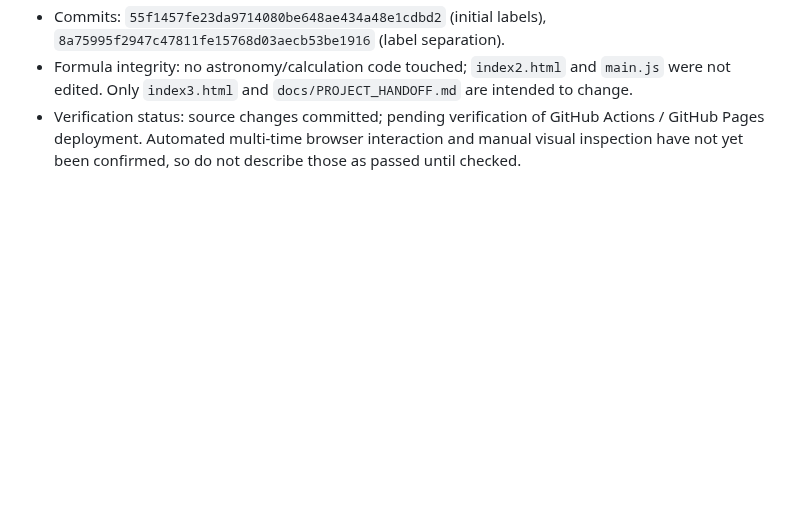
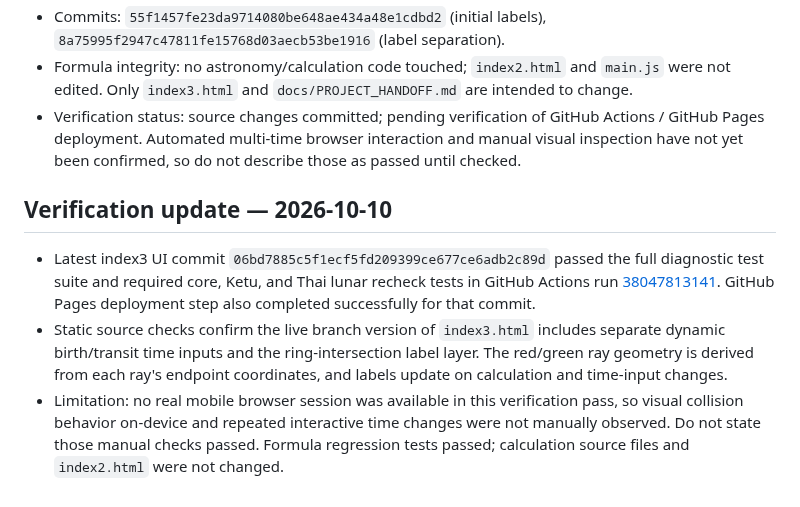
Before and after one commit to tancorp-web/Learn, a Markdown page: docs/PROJECT_HANDOFF.md, the part around the change. GitHub-like rendering; blank space fills up the shorter version.

Commit message:
Record successful index3 regression checks and Pages deployment

```diff
--- a/docs/PROJECT_HANDOFF.md
+++ b/docs/PROJECT_HANDOFF.md
@@ -73,3 +73,9 @@ Updated: 2026-10-10
 - Commits: `55f1457fe23da9714080be648ae434a48e1cdbd2` (initial labels), `8a75995f2947c47811fe15768d03aecb53be1916` (label separation).
 - Formula integrity: no astronomy/calculation code touched; `index2.html` and `main.js` were not edited. Only `index3.html` and `docs/PROJECT_HANDOFF.md` are intended to change.
 - Verification status: source changes committed; pending verification of GitHub Actions / GitHub Pages deployment. Automated multi-time browser interaction and manual visual inspection have not yet been confirmed, so do not describe those as passed until checked.
+
+
+## Verification update — 2026-10-10
+- Latest index3 UI commit `06bd7885c5f1ecf5fd209399ce677ce6adb2c89d` passed the full diagnostic test suite and required core, Ketu, and Thai lunar recheck tests in GitHub Actions run [38047813141](https://github.com/tancorp-web/Learn/actions/runs/38047813141). GitHub Pages deployment step also completed successfully for that commit.
+- Static source checks confirm the live branch version of `index3.html` includes separate dynamic birth/transit time inputs and the ring-intersection label layer. The red/green ray geometry is derived from each ray's endpoint coordinates, and labels update on calculation and time-input changes.
+- Limitation: no real mobile browser session was available in this verification pass, so visual collision behavior on-device and repeated interactive time changes were not manually observed. Do not state those manual checks passed. Formula regression tests passed; calculation source files and `index2.html` were not changed.
```
